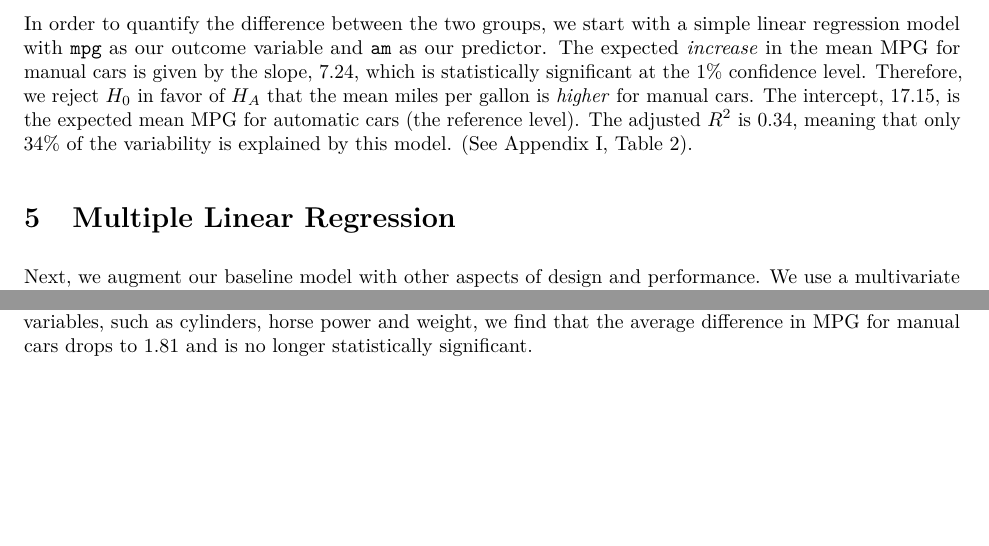
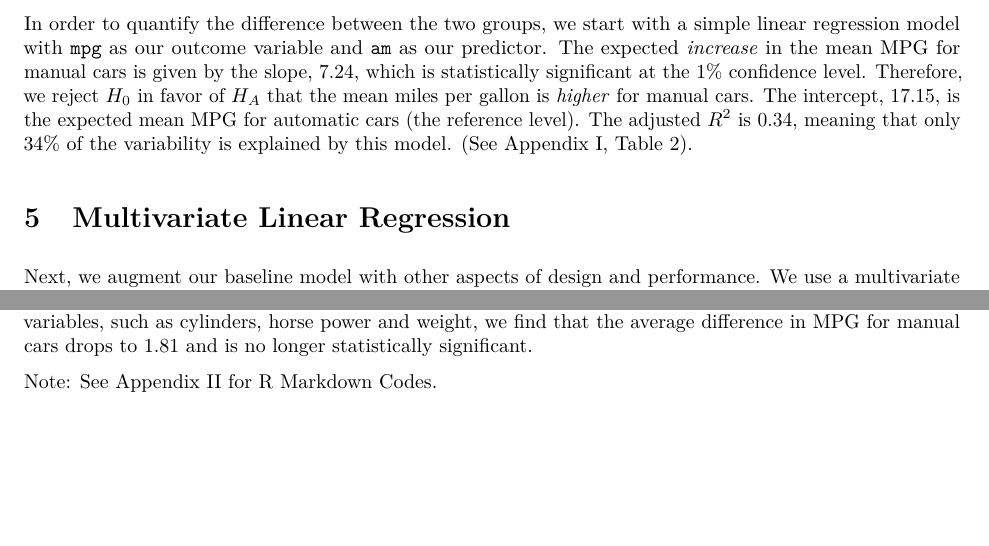
Before and after one commit to fafdenis/mpg-analysis, an R Markdown document (mpg-reg-analysis.Rmd): two parts of page 2 of 6, joined at a grey line, cut so that both start at the same text. The pictures show the output file mpg-reg-analysis.pdf that the author committed with the source.

Commit message:
Fixed section title

````diff
--- a/mpg-reg-analysis.Rmd
+++ b/mpg-reg-analysis.Rmd
@@ -109,7 +109,7 @@ r_sq_best <- round(summary(bestmodel)$r.squared,2)
 adj_r_best <- round(summary(bestmodel)$adj.r.squared,2)
 ```
 
-# Multiple Linear Regression
+# Multivariate Linear Regression
 Next, we augment our baseline model with other aspects of design and performance. We use a multivariate linear model selected by the stepwise forward and backward model selection strategy with the $AIC$ as our criterion. The model selection criteria chose the model that includes `am`, `cyl`, `hp`, `wt`. It has the highest adjusted $R^2$, `r adj_r_best`, among all estimated models in the procedure and explains 84% of the variability found in the model. Moreover, we compared both models using analysis of variance and concluded that `cyl`, `hp`, `wt` are significant factors in explaining `mpg`. (See Appendix 1, Tables 2).
 
 The intercept, `r b0_best`, is the expected mean MPG for automatic cars with a 4 cylinder engine when all other variables equal 0. The expected *increase* in the mean MPG for manual cars is `r b1_best`, holding everything else constant. It is smaller than the increase in our base model, `r b1`, and is no longer statistically significant at the 5% confidence level. Therefore, we fail to reject $H_0$ and conclude that the data do not provide convincing evidence of a difference in the mean MPG between manual and automatic cars.
@@ -131,6 +131,8 @@ tail(sort(influential[,6]), 3)
 # Conclusion
 We compared the MPG consumption between automatic cars and manual cars to determine which transmission type had better fuel efficiency. We find that on average manual cars consume `r b1` more miles per gallon than automatic cars, pointing to more fuel efficiency. However, when we expand our model to include other variables, such as cylinders, horse power and weight, we find that the average difference in MPG for manual cars drops to `r b1_best` and is no longer statistically significant.
 
+
+Note: See Appendix II for R Markdown Codes.
 
 \newpage
 
````
Also changed, not shown: figure/graphics-boxplot-1.pdf, figure/graphics-diagnostics-1.pdf, mpg-reg-analysis.pdf.
